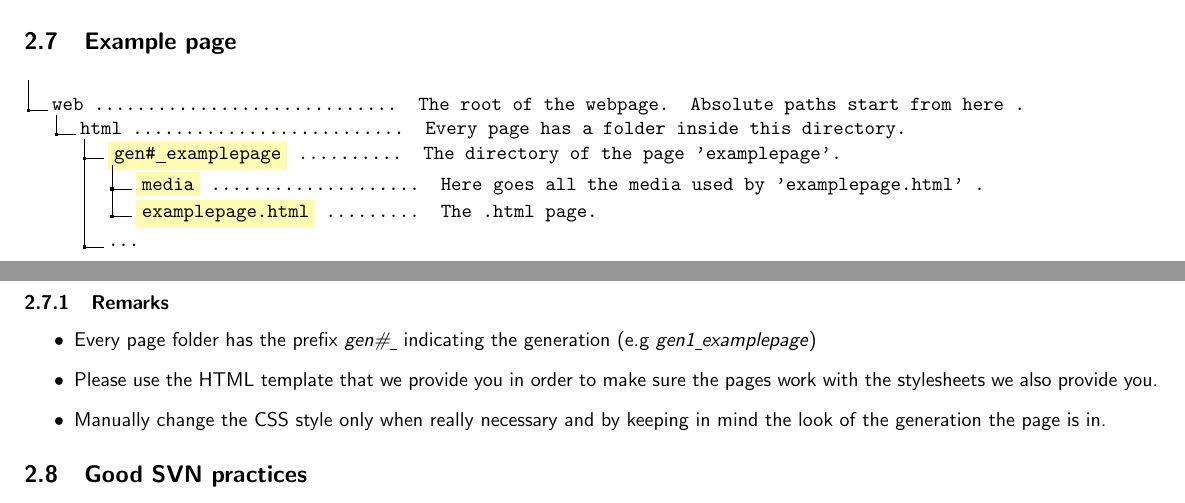
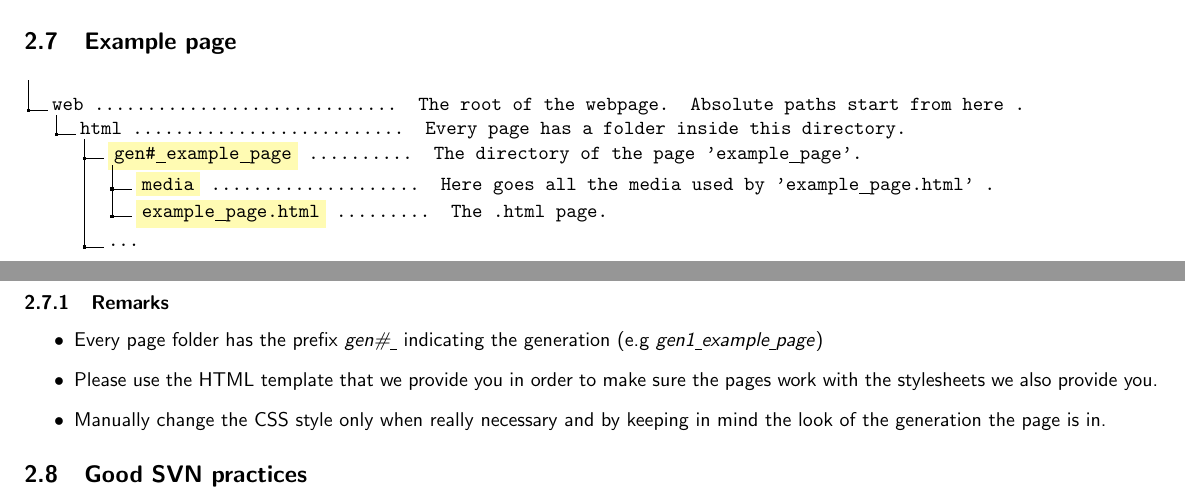
Before and after one commit to cerfedino/theTimeline, a LaTeX document (documentation/Official_Documentation/Official_Documentation.tex): two parts of pages 5 and 6 of 6, joined at a grey line, cut so that both start at the same text. Compiled offline with pdfLaTeX.

Commit message:
Updated the official documentation

```diff
--- a/documentation/Official_Documentation/Official_Documentation.tex
+++ b/documentation/Official_Documentation/Official_Documentation.tex
@@ -182,13 +182,13 @@
         .2 html \ldots{..}\ldots{}\ldots{}\ldots{}\ldots{}\ldots{}\ldots{}\ldots{} \begin{minipage}[t]{0.8\linewidth}
                             Every page has a folder inside this directory{.}
                             \end{minipage}.
-        .3 \colorbox{yellow!30}{gen\#\underline{ }examplepage} \ldots{.}\ldots{}\ldots{} \begin{minipage}[t]{0.8\linewidth}
-                            The directory of the page 'examplepage'{.}
+        .3 \colorbox{yellow!30}{gen\#\underline{ }example\underline{ }page} \ldots{.}\ldots{}\ldots{} \begin{minipage}[t]{0.8\linewidth}
+                            The directory of the page 'example\underline{ }page'{.}
                             \end{minipage}.
         .4 \colorbox{yellow!30}{media} \ldots{..}\ldots{}\ldots{}\ldots{}\ldots{}\ldots{} \begin{minipage}[t]{0.8\linewidth}
-                            Here goes all the media used by 'examplepage{.}html' {.}
+                            Here goes all the media used by 'example\underline{ }page{.}html' {.}
                             \end{minipage}.
-        .4 \colorbox{yellow!30}{examplepage{.}html} \ldots{}\ldots{}\ldots{} \begin{minipage}[t]{0.8\linewidth}
+        .4 \colorbox{yellow!30}{example\underline{ }page{.}html} \ldots{}\ldots{}\ldots{} \begin{minipage}[t]{0.8\linewidth}
                             The {.}html page{.}
                             \end{minipage}.
         .3 {...} .
@@ -196,7 +196,7 @@
 
         \subsubsection{Remarks}
             \begin{itemize}
-            \item Every page folder has the prefix \textit{gen\#\underline{ }} indicating the generation (e.g \textit{gen1\underline{ }examplepage})
+            \item Every page folder has the prefix \textit{gen\#\underline{ }} indicating the generation (e.g \textit{gen1\underline{ }example\underline{ }page})
             \item Please use the HTML template that we provide you in order to make sure the pages work with the stylesheets we also provide you.
             \item Manually change the CSS style only when really necessary and by keeping in mind the look of the generation the page is in.
             \end{itemize}
```
Also changed, not shown: documentation/Official_Documentation/Official_Documentation.pdf.
